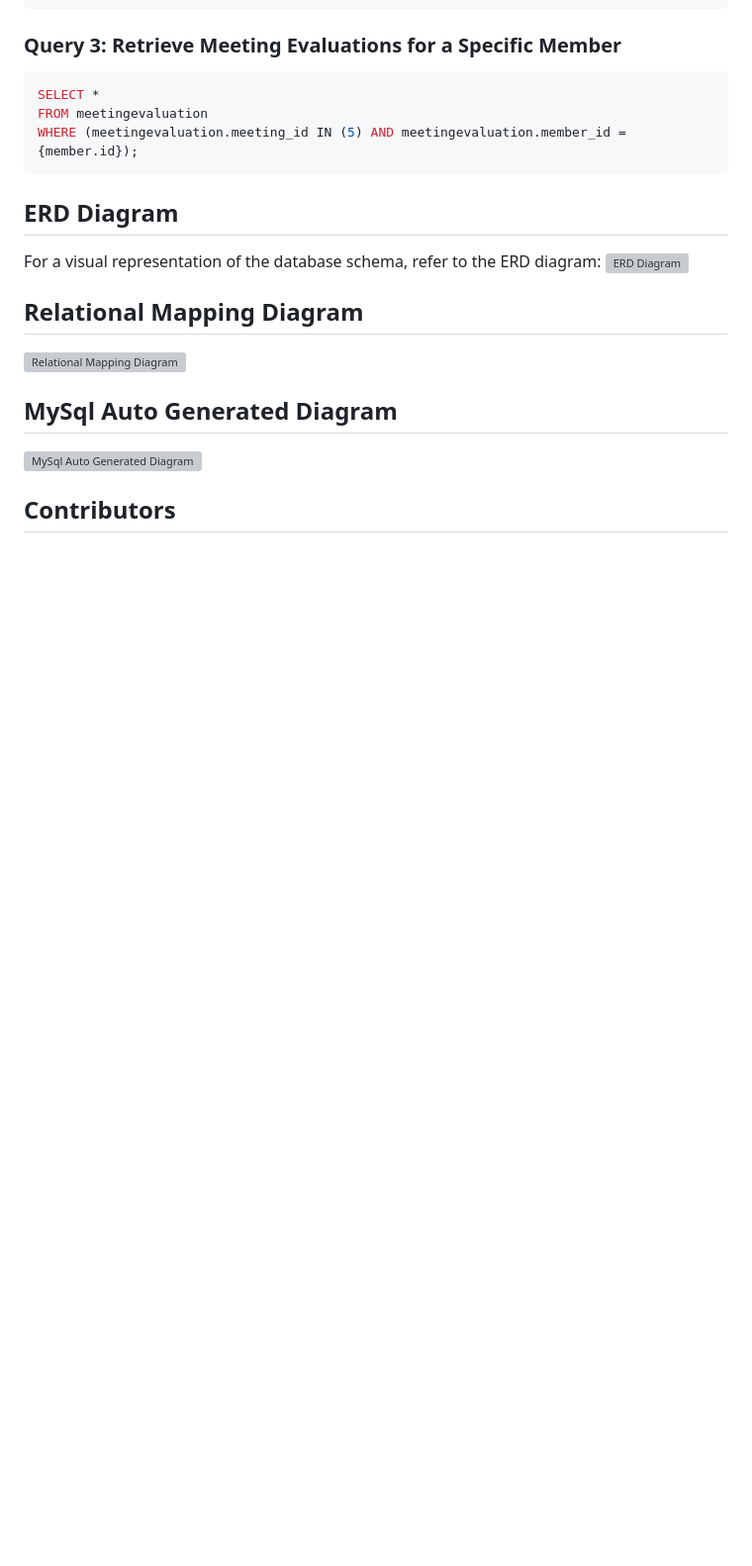
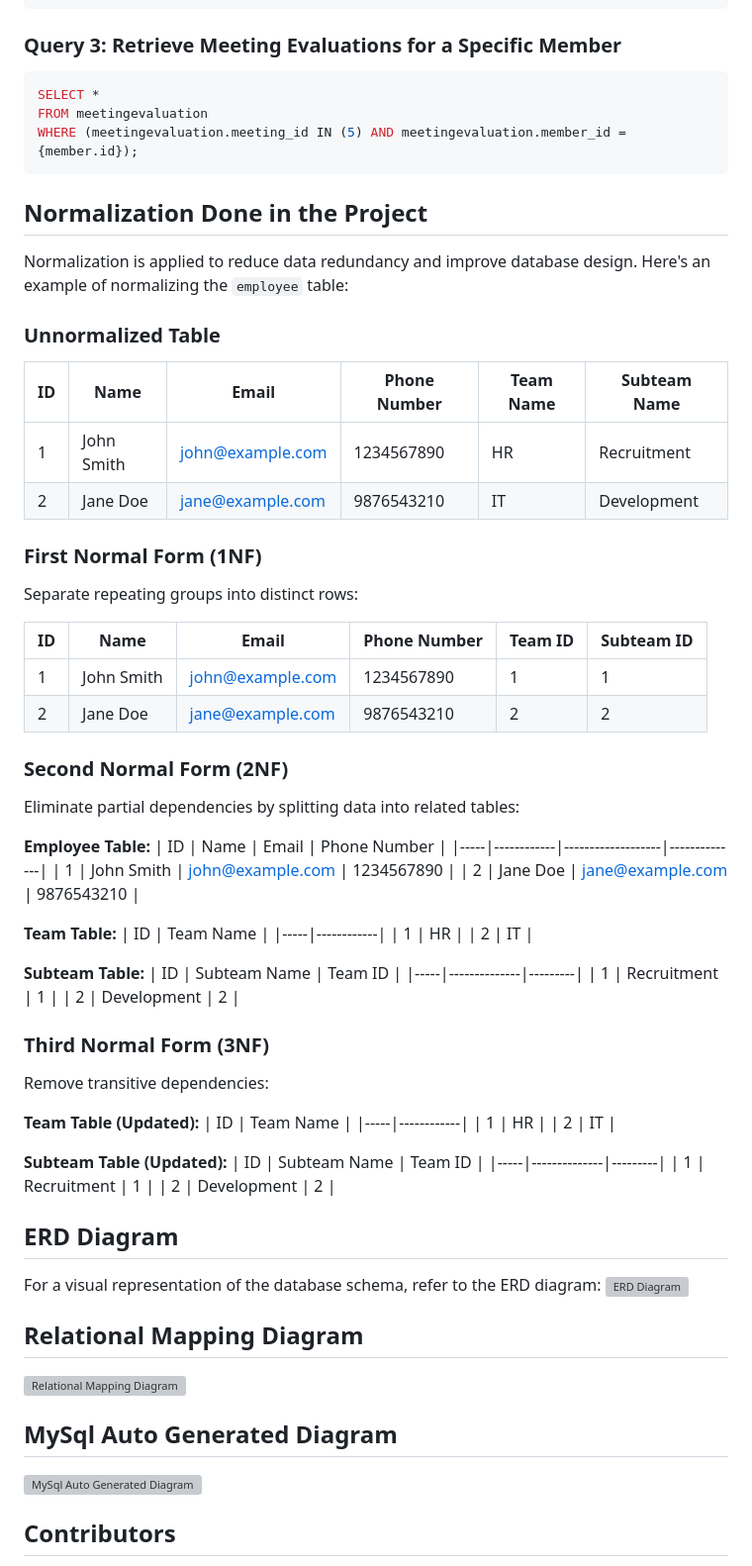
Before and after one commit to UnderGroundVerse/hr_management_system, a Markdown page: README.md, the part around the change. Shown at 99% size. GitHub-like rendering; blank space fills up the shorter version; grey boxes are pictures that could not be loaded.

````diff
--- a/README.md
+++ b/README.md
@@ -181,6 +181,60 @@ WHERE (meetingevaluation.meeting_id IN (5) AND meetingevaluation.member_id = {me
 ```
 
 
+## Normalization Done in the Project
+Normalization is applied to reduce data redundancy and improve database design. Here's an example of normalizing the `employee` table:
+
+### Unnormalized Table
+| ID  | Name       | Email             | Phone Number | Team Name  | Subteam Name |
+|-----|------------|-------------------|--------------|------------|--------------|
+| 1   | John Smith | john@example.com  | 1234567890   | HR         | Recruitment  |
+| 2   | Jane Doe   | jane@example.com  | 9876543210   | IT         | Development  |
+
+### First Normal Form (1NF)
+Separate repeating groups into distinct rows:
+
+| ID  | Name       | Email             | Phone Number | Team ID | Subteam ID |
+|-----|------------|-------------------|--------------|---------|------------|
+| 1   | John Smith | john@example.com  | 1234567890   | 1       | 1          |
+| 2   | Jane Doe   | jane@example.com  | 9876543210   | 2       | 2          |
+
+### Second Normal Form (2NF)
+Eliminate partial dependencies by splitting data into related tables:
+
+**Employee Table:**
+| ID  | Name       | Email             | Phone Number |
+|-----|------------|-------------------|--------------|
+| 1   | John Smith | john@example.com  | 1234567890   |
+| 2   | Jane Doe   | jane@example.com  | 9876543210   |
+
+**Team Table:**
+| ID  | Team Name  |
+|-----|------------|
+| 1   | HR         |
+| 2   | IT         |
+
+**Subteam Table:**
+| ID  | Subteam Name | Team ID |
+|-----|--------------|---------|
+| 1   | Recruitment  | 1       |
+| 2   | Development  | 2       |
+
+### Third Normal Form (3NF)
+Remove transitive dependencies:
+
+**Team Table (Updated):**
+| ID  | Team Name  |
+|-----|------------|
+| 1   | HR         |
+| 2   | IT         |
+
+**Subteam Table (Updated):**
+| ID  | Subteam Name | Team ID |
+|-----|--------------|---------|
+| 1   | Recruitment  | 1       |
+| 2   | Development  | 2       |
+
+
 ## ERD Diagram
 For a visual representation of the database schema, refer to the ERD diagram:
 ![ERD Diagram](/images/erd.png)
````
